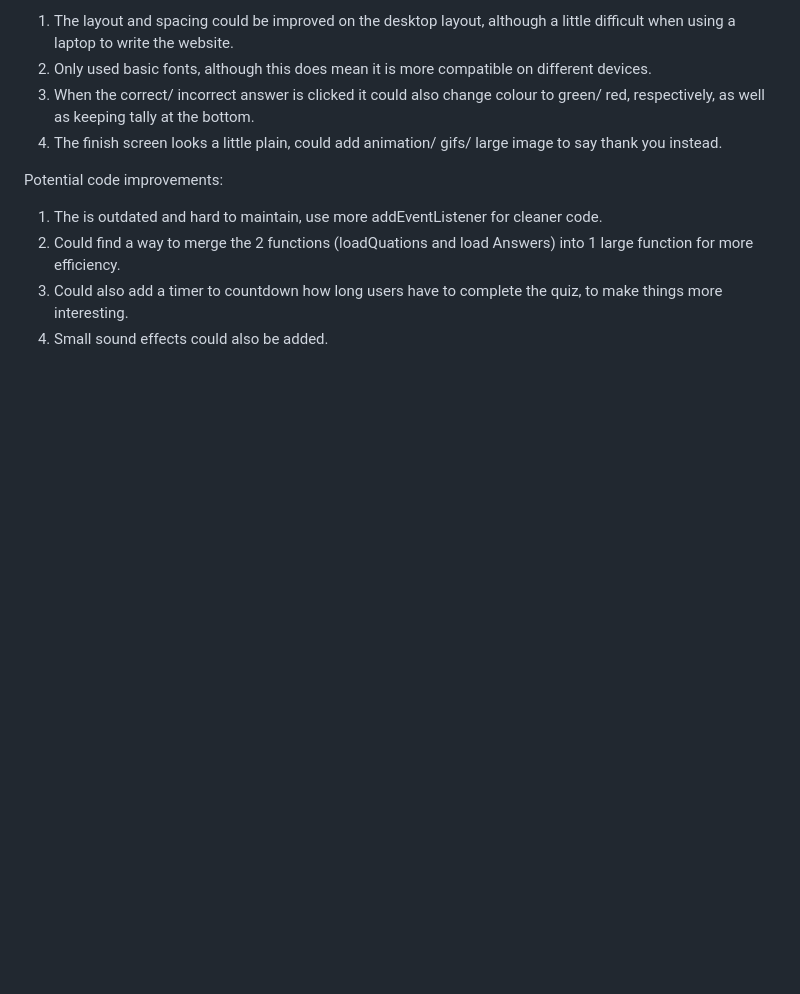
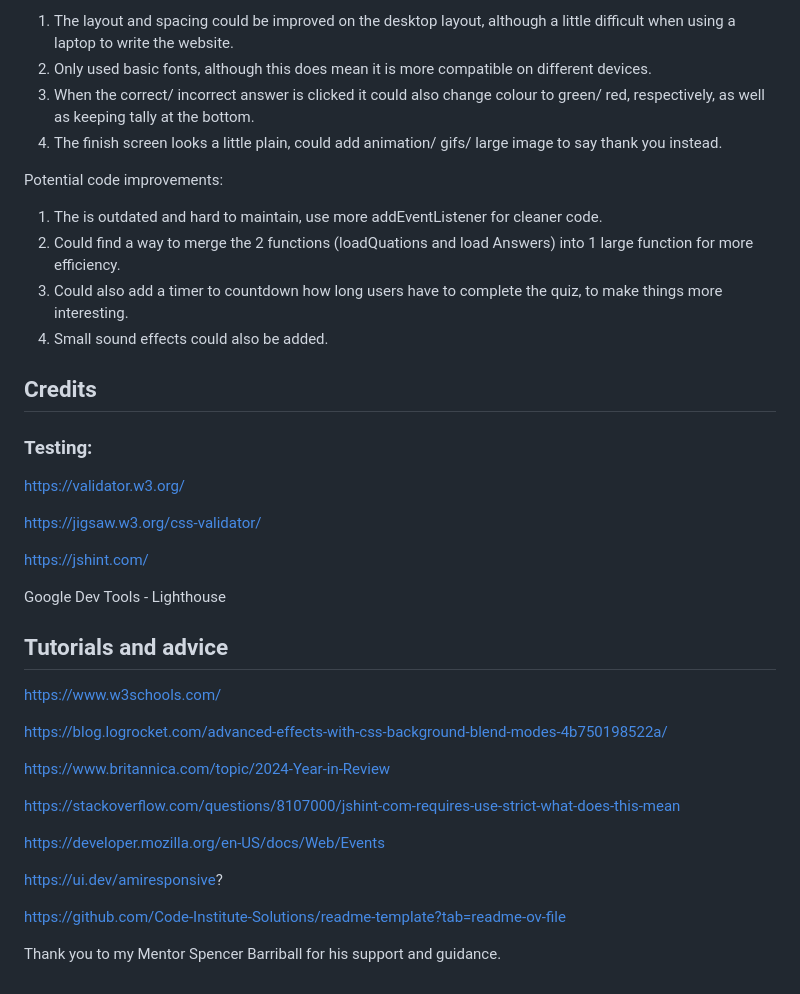
Before and after one commit to katherinewadge-berrospi/Quiz-of-the-year, a Markdown page: README.md, the part around the change. Drawn GitHub-style; blank space fills up the shorter version.

Commit message:
Credits - copied all the links to helpful website I used

```diff
--- a/README.md
+++ b/README.md
@@ -110,3 +110,32 @@ Potential code improvements:
 2. Could find a way to merge the 2 functions (loadQuations and load Answers) into 1 large function for more efficiency.
 3. Could also add a timer to countdown how long users have to complete the quiz, to make things more interesting.
 4. Small sound effects could also be added.
+
+
+## Credits
+
+### Testing:
+https://validator.w3.org/
+
+https://jigsaw.w3.org/css-validator/
+
+https://jshint.com/
+
+Google Dev Tools - Lighthouse
+
+## Tutorials and advice
+https://www.w3schools.com/
+
+https://blog.logrocket.com/advanced-effects-with-css-background-blend-modes-4b750198522a/
+
+https://www.britannica.com/topic/2024-Year-in-Review
+
+https://stackoverflow.com/questions/8107000/jshint-com-requires-use-strict-what-does-this-mean
+
+https://developer.mozilla.org/en-US/docs/Web/Events
+
+https://ui.dev/amiresponsive?
+
+https://github.com/Code-Institute-Solutions/readme-template?tab=readme-ov-file
+
+Thank you to my Mentor Spencer Barriball for his support and guidance.
```
